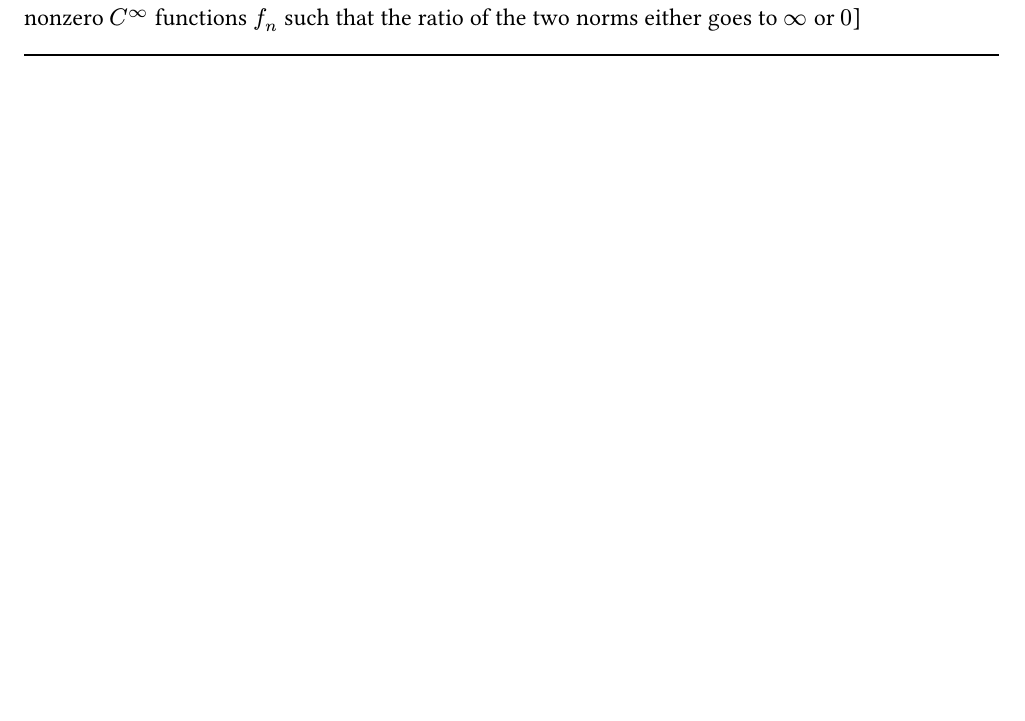
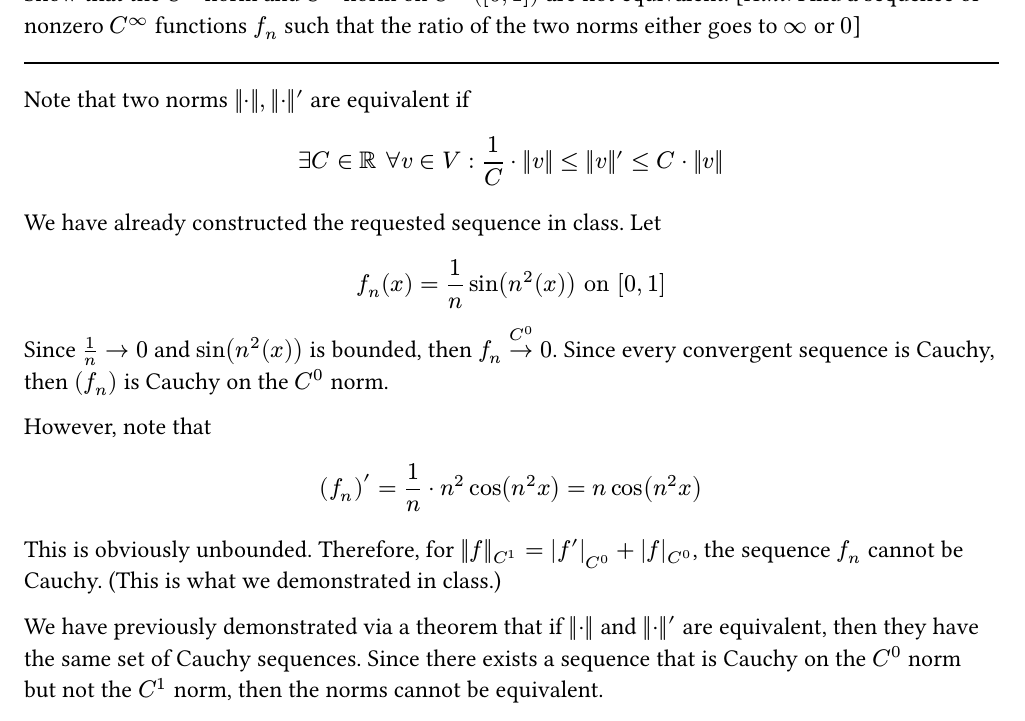
Before and after one commit to henryZheng727/math5210, a Typst document (homework01.typ): part of page 6 of 8, cut so that both start at the same text, the shorter picture padded with empty space. Compiled offline with Typst 0.15.

Commit message:
hw1: problem 5

```diff
--- a/homework01.typ
+++ b/homework01.typ
@@ -161,6 +161,28 @@ Show that if $X$ is a compact metric space, $f_n in C^0 (X)$ and $f_n -> f$ with
 == Problem 5
 Show that the $C^1$-norm and $C^0$-norm on $C^infinity ([0, 1])$ are not equivalent. [_Hint_: Find a sequence of nonzero $C^infinity$ functions $f_n$ such that the ratio of the two norms either goes to $infinity$ or $0$]
 #line(length: 100%)
+
+Note that two norms $norm(dot), norm(dot)'$ are equivalent if
+$
+  exists C in RR space forall v in V : & 1/C dot norm(v) <= norm(v)' <= C dot norm(v)
+$
+
+We have already constructed the requested sequence in class. Let
+$
+  f_n (x) = 1/n sin(n^2 (x)) "on" [0, 1]
+$
+
+Since $1/n -> 0$ and $sin(n^2 (x))$ is bounded, then $f_n ->^(C^0) 0$. Since every convergent sequence is Cauchy, then $(f_n)$ is Cauchy on the $C^0$ norm.
+
+However, note that
+$
+  (f_n)' = 1/n dot n^2 cos(n^2 x) = n cos(n^2 x)
+$
+
+This is obviously unbounded. Therefore, for $norm(f)_(C^1) = abs(f')_(C^0) + abs(f)_(C^0)$, the sequence $f_n$ cannot be Cauchy. (This is what we demonstrated in class.)
+
+We have previously demonstrated via a theorem that if $norm(dot)$ and $norm(dot)'$ are equivalent, then they have the same set of Cauchy sequences. Since there exists a sequence that is Cauchy on the $C^0$ norm but not the $C^1$ norm, then the norms cannot be equivalent.
+
 #pagebreak()
 
 == Problem 6
```
